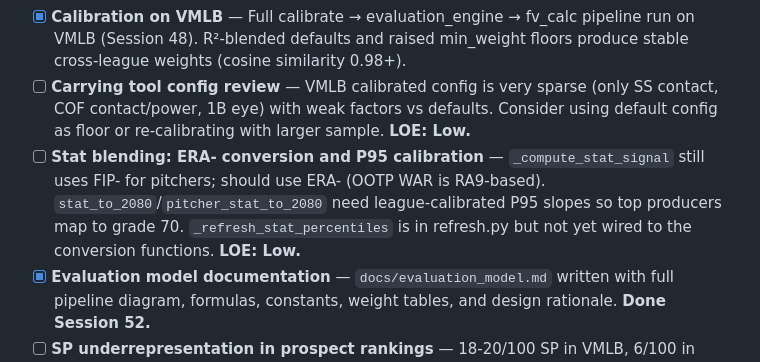
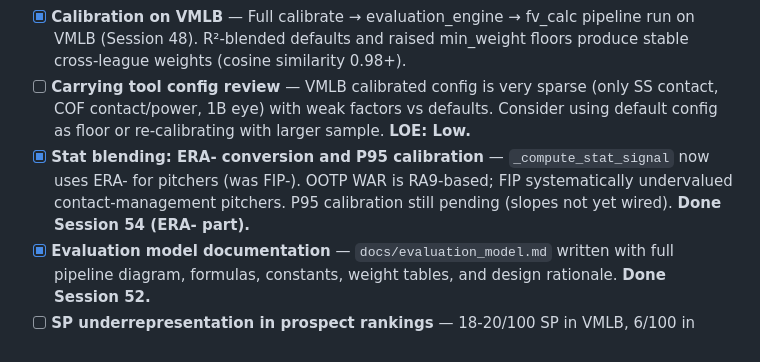
Before and after one commit to tfalsone/statsplusplus, a Markdown page: docs/task_list.md, the part around the change. GitHub-like rendering.

Commit message:
Session 54 docs: changelog and task_list update

```diff
--- a/docs/task_list.md
+++ b/docs/task_list.md
@@ -17,7 +17,7 @@ Open work items. Completed items are in `docs/changelog.md`.
 - [x] **Score compression further tuning** — Replaced elite tool bonus with piecewise tool transform (Session 47). Peak tool bonus for ceiling added (Session 48). 1.2× above-60 bonus restored (Session 52) to decompress top end. Composite range now 41-80 on eMLB, 37-76 on VMLB.
 - [x] **Calibration on VMLB** — Full calibrate → evaluation_engine → fv_calc pipeline run on VMLB (Session 48). R²-blended defaults and raised min_weight floors produce stable cross-league weights (cosine similarity 0.98+).
 - [ ] **Carrying tool config review** — VMLB calibrated config is very sparse (only SS contact, COF contact/power, 1B eye) with weak factors vs defaults. Consider using default config as floor or re-calibrating with larger sample. **LOE: Low.**
-- [ ] **Stat blending: ERA- conversion and P95 calibration** — `_compute_stat_signal` still uses FIP- for pitchers; should use ERA- (OOTP WAR is RA9-based). `stat_to_2080`/`pitcher_stat_to_2080` need league-calibrated P95 slopes so top producers map to grade 70. `_refresh_stat_percentiles` is in refresh.py but not yet wired to the conversion functions. **LOE: Low.**
+- [x] **Stat blending: ERA- conversion and P95 calibration** — `_compute_stat_signal` now uses ERA- for pitchers (was FIP-). OOTP WAR is RA9-based; FIP systematically undervalued contact-management pitchers. P95 calibration still pending (slopes not yet wired). **Done Session 54 (ERA- part).**
 - [x] **Evaluation model documentation** — `docs/evaluation_model.md` written with full pipeline diagram, formulas, constants, weight tables, and design rationale. **Done Session 52.**
 - [ ] **SP underrepresentation in prospect rankings** — 18-20/100 SP in VMLB, 6/100 in EMLB. Investigated Session 49: OOTP generates tighter pitcher tool distributions (stuff/mov SD ≈ 11 vs hitter power SD ≈ 18), especially on 1-100 scale. HRA/PBABIP now included in pitcher composite for differentiation. VMLB representation is close to real baseball (~25-30%); EMLB is a league composition issue. **LOE: N/A — understood limitation.**
 - [x] **SP FV undervaluation** — Investigated Session 50. Pitcher true_ceiling runs ~5-6 below game POT (e.g. 59 vs 65 for Schwarzenberg). Root cause: stuff rating already incorporates individual pitch quality, so the arsenal bonus partially double-counts. The 5-6 point gap is a stable, predictable offset that affects all SP equally. The FV system compensates through ceiling-credit — Schwarzenberg correctly grades at FV 50 Medium despite the ceiling compression. Increasing arsenal weight would risk double-counting. **Accepted as known limitation.**
```
Also changed, not shown: docs/changelog.md (+57 -0 lines).
